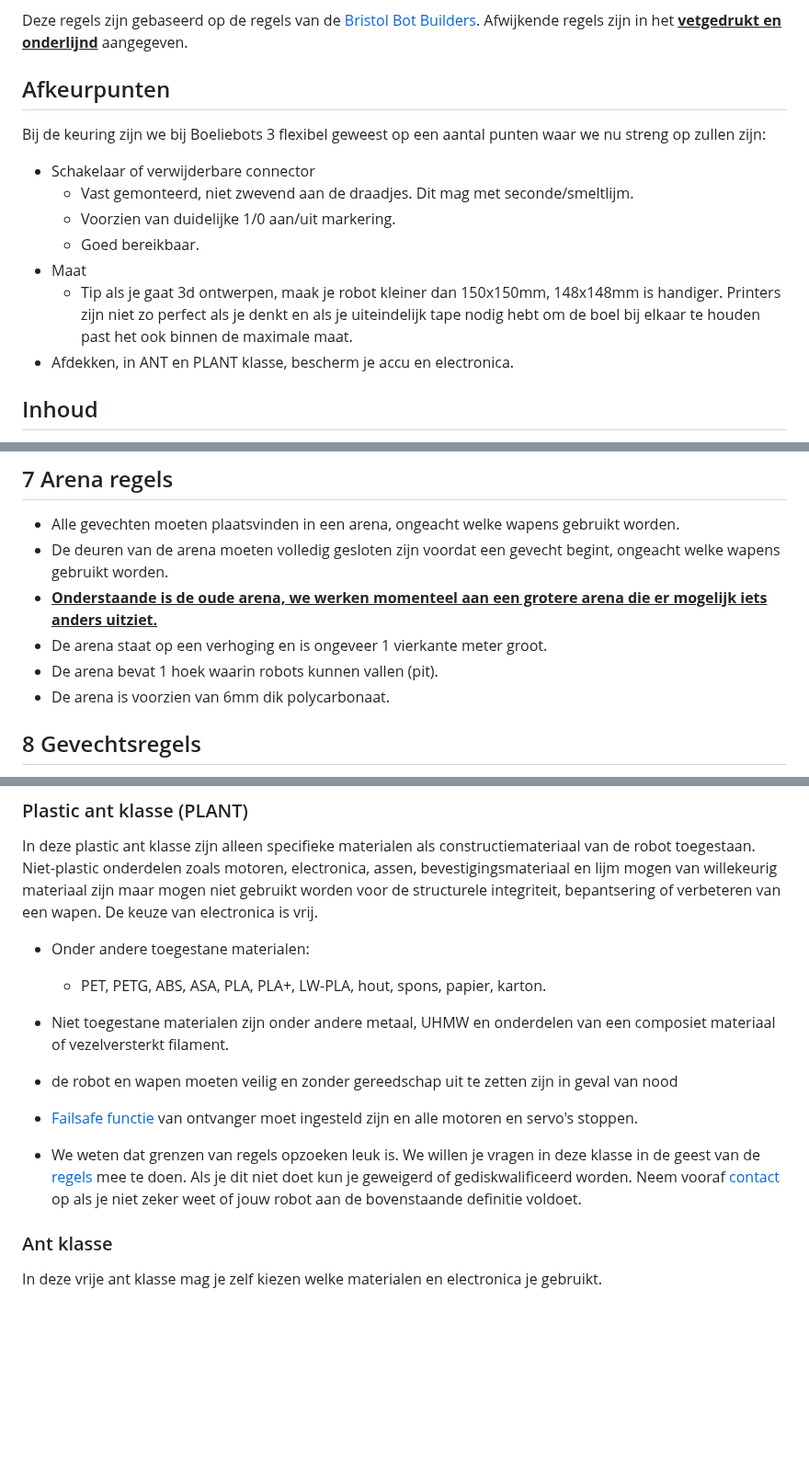
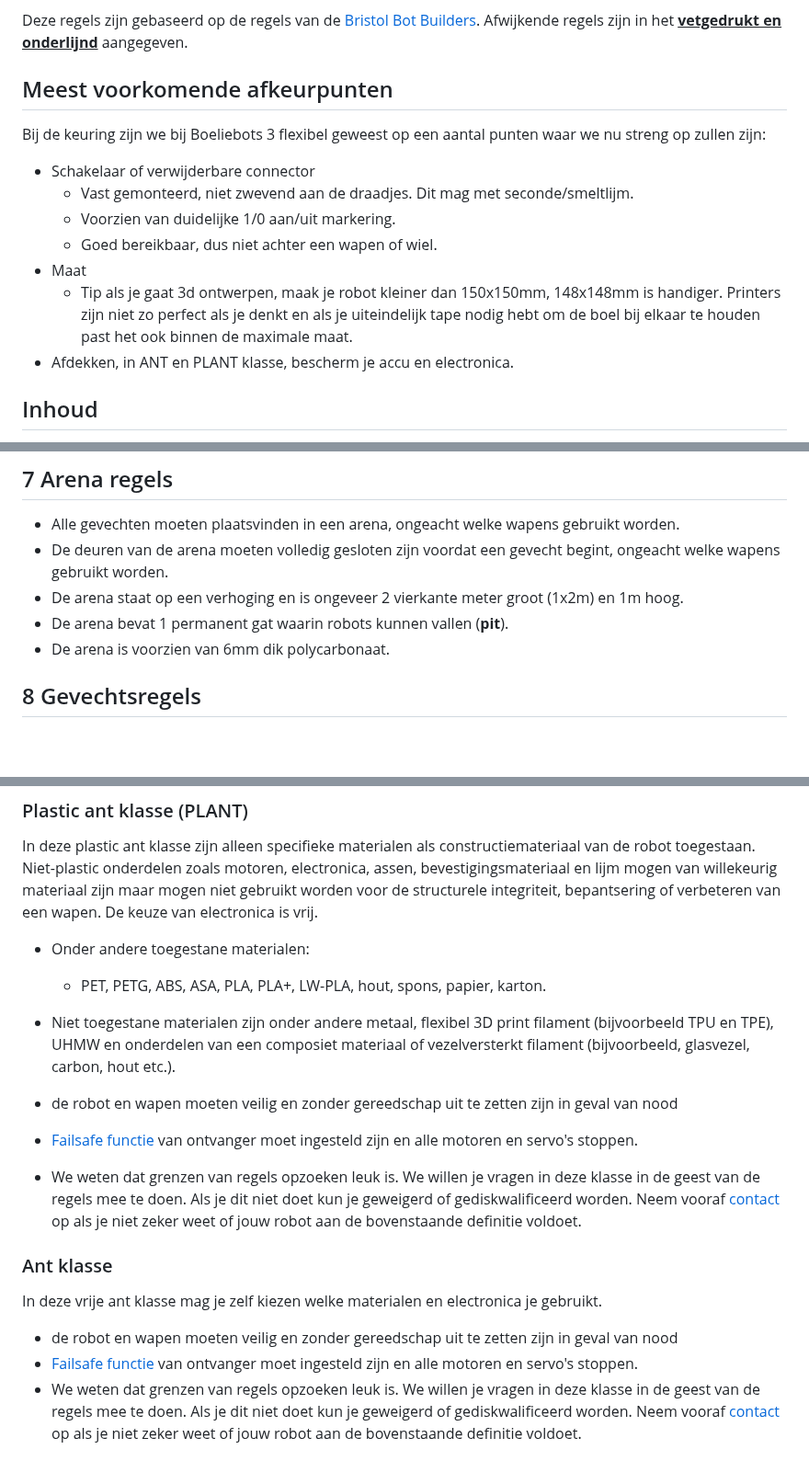
Before and after one commit to Boeliebots/website, a Markdown page: src/content/regels.md, 3 parts joined by grey strips. Shown at 92% size. Rendered like a GitHub page; blank space fills up the shorter version.

Commit message:
fix: update regels

```diff
--- a/src/content/regels.md
+++ b/src/content/regels.md
@@ -12,16 +12,15 @@ Deze regels zijn gebaseerd op de regels van de [Bristol Bot Builders](https://br
 Afwijkende regels zijn in het <u>**vetgedrukt en onderlijnd**</u> aangegeven.
 
 
-## Afkeurpunten
+## Meest voorkomende afkeurpunten
 Bij de keuring zijn we bij Boeliebots 3 flexibel geweest op een aantal punten waar we nu streng op zullen zijn:
   * Schakelaar of verwijderbare connector
     * Vast gemonteerd, niet zwevend aan de draadjes. Dit mag met seconde/smeltlijm.
     * Voorzien van duidelijke 1/0 aan/uit markering.
-    * Goed bereikbaar.
+    * Goed bereikbaar, dus niet achter een wapen of wiel.
   * Maat
     * Tip als je gaat 3d ontwerpen, maak je robot kleiner dan 150x150mm, 148x148mm is handiger. Printers zijn niet zo perfect als je denkt en als je uiteindelijk tape nodig hebt om de boel bij elkaar te houden past het ook binnen de maximale maat.
   * Afdekken, in ANT en PLANT klasse, bescherm je accu en electronica.
-
 
 ## Inhoud
 
@@ -106,9 +105,8 @@ We weten dat grenzen van regels opzoeken leuk is. We willen je vragen in deze kl
 ## 7 Arena regels
   - Alle gevechten moeten plaatsvinden in een arena, ongeacht welke wapens gebruikt worden.
   - De deuren van de arena moeten volledig gesloten zijn voordat een gevecht begint, ongeacht welke wapens gebruikt worden.
-  - <u>**Onderstaande is de oude arena, we werken momenteel aan een grotere arena die er mogelijk iets anders uitziet.**</u>
-  - De arena staat op een verhoging en is ongeveer 1 vierkante meter groot.
-  - De arena bevat 1 hoek waarin robots kunnen vallen (pit).
+  - De arena staat op een verhoging en is ongeveer 2 vierkante meter groot (1x2m) en 1m hoog.
+  - De arena bevat 1 permanent gat waarin robots kunnen vallen (**pit**).
   - De arena is voorzien van 6mm dik polycarbonaat.
 
 ## 8 Gevechtsregels
@@ -166,11 +164,14 @@ In deze plastic ant klasse zijn alleen specifieke materialen als constructiemate
 
   * Onder andere toegestane materialen:
     * PET, PETG, ABS, ASA, PLA, PLA+, LW-PLA, hout, spons, papier, karton.
-  * Niet toegestane materialen zijn onder andere metaal, UHMW en onderdelen van een composiet materiaal of vezelversterkt filament.
+  * Niet toegestane materialen zijn onder andere metaal, flexibel 3D print filament (bijvoorbeeld TPU en TPE), UHMW en onderdelen van een composiet materiaal of vezelversterkt filament (bijvoorbeeld, glasvezel, carbon, hout etc.).
 
   * de robot en wapen moeten veilig en zonder gereedschap uit te zetten zijn in geval van nood
   * [Failsafe functie](https://www.youtube.com/watch?v=4DGZOaQOzJU) van ontvanger moet ingesteld zijn en alle motoren en servo's stoppen.
-  * We weten dat grenzen van regels opzoeken leuk is. We willen je vragen in deze klasse in de geest van de [regels](/regels/reglement) mee te doen. Als je dit niet doet kun je geweigerd of gediskwalificeerd worden. Neem vooraf [contact](mailto:boeliebots@maakplek.nl) op als je niet zeker weet of jouw robot aan de bovenstaande definitie voldoet.
+  * We weten dat grenzen van regels opzoeken leuk is. We willen je vragen in deze klasse in de geest van de regels mee te doen. Als je dit niet doet kun je geweigerd of gediskwalificeerd worden. Neem vooraf [contact](mailto:boeliebots@maakplek.nl) op als je niet zeker weet of jouw robot aan de bovenstaande definitie voldoet.
 
 ### Ant klasse
 In deze vrije ant klasse mag je zelf kiezen welke materialen en electronica je gebruikt.
+  * de robot en wapen moeten veilig en zonder gereedschap uit te zetten zijn in geval van nood
+  * [Failsafe functie](https://www.youtube.com/watch?v=4DGZOaQOzJU) van ontvanger moet ingesteld zijn en alle motoren en servo's stoppen.
+  * We weten dat grenzen van regels opzoeken leuk is. We willen je vragen in deze klasse in de geest van de regels mee te doen. Als je dit niet doet kun je geweigerd of gediskwalificeerd worden. Neem vooraf [contact](mailto:boeliebots@maakplek.nl) op als je niet zeker weet of jouw robot aan de bovenstaande definitie voldoet.
```
Also changed, not shown: other parts of src/content/regels.md (+4 -4 lines).
